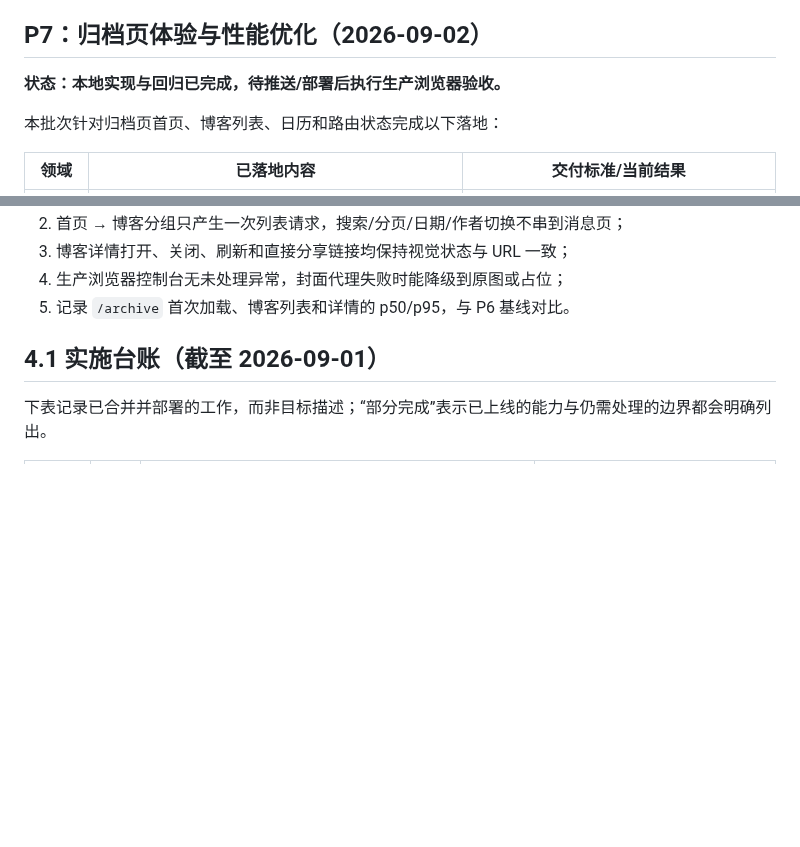
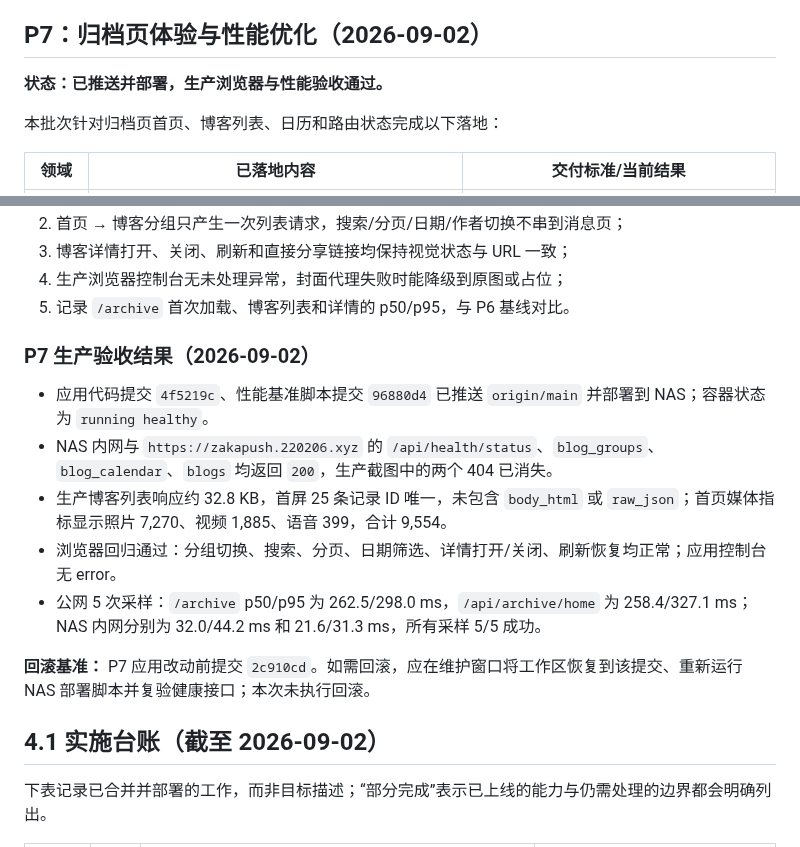
Before and after one commit to TomisatoNao/nogizaka-message-push, a Markdown page: docs/industrialization-roadmap.md, 2 parts joined by grey strips. Drawn GitHub-style; blank space fills up the shorter version.

Commit message:
docs(archive): record production acceptance results

```diff
--- a/docs/industrialization-roadmap.md
+++ b/docs/industrialization-roadmap.md
@@ -233,7 +233,7 @@ curl --connect-timeout 5 http://<NAS 局域网 IP>:46046
 
 ## P7：归档页体验与性能优化（2026-09-02）
 
-**状态：本地实现与回归已完成，待推送/部署后执行生产浏览器验收。**
+**状态：已推送并部署，生产浏览器与性能验收通过。**
 
 本批次针对归档页首页、博客列表、日历和路由状态完成以下落地：
 
@@ -256,7 +256,17 @@ curl --connect-timeout 5 http://<NAS 局域网 IP>:46046
 4. 生产浏览器控制台无未处理异常，封面代理失败时能降级到原图或占位；
 5. 记录 `/archive` 首次加载、博客列表和详情的 p50/p95，与 P6 基线对比。
 
-## 4.1 实施台账（截至 2026-09-01）
+### P7 生产验收结果（2026-09-02）
+
+- 应用代码提交 `4f5219c`、性能基准脚本提交 `96880d4` 已推送 `origin/main` 并部署到 NAS；容器状态为 `running healthy`。
+- NAS 内网与 `https://zakapush.220206.xyz` 的 `/api/health/status`、`blog_groups`、`blog_calendar`、`blogs` 均返回 `200`，生产截图中的两个 404 已消失。
+- 生产博客列表响应约 32.8 KB，首屏 25 条记录 ID 唯一，未包含 `body_html` 或 `raw_json`；首页媒体指标显示照片 7,270、视频 1,885、语音 399，合计 9,554。
+- 浏览器回归通过：分组切换、搜索、分页、日期筛选、详情打开/关闭、刷新恢复均正常；应用控制台无 error。
+- 公网 5 次采样：`/archive` p50/p95 为 262.5/298.0 ms，`/api/archive/home` 为 258.4/327.1 ms；NAS 内网分别为 32.0/44.2 ms 和 21.6/31.3 ms，所有采样 5/5 成功。
+
+**回滚基准：** P7 应用改动前提交 `2c910cd`。如需回滚，应在维护窗口将工作区恢复到该提交、重新运行 NAS 部署脚本并复验健康接口；本次未执行回滚。
+
+## 4.1 实施台账（截至 2026-09-02）
 
 下表记录已合并并部署的工作，而非目标描述；“部分完成”表示已上线的能力与仍需处理的边界都会明确列出。
 
```
